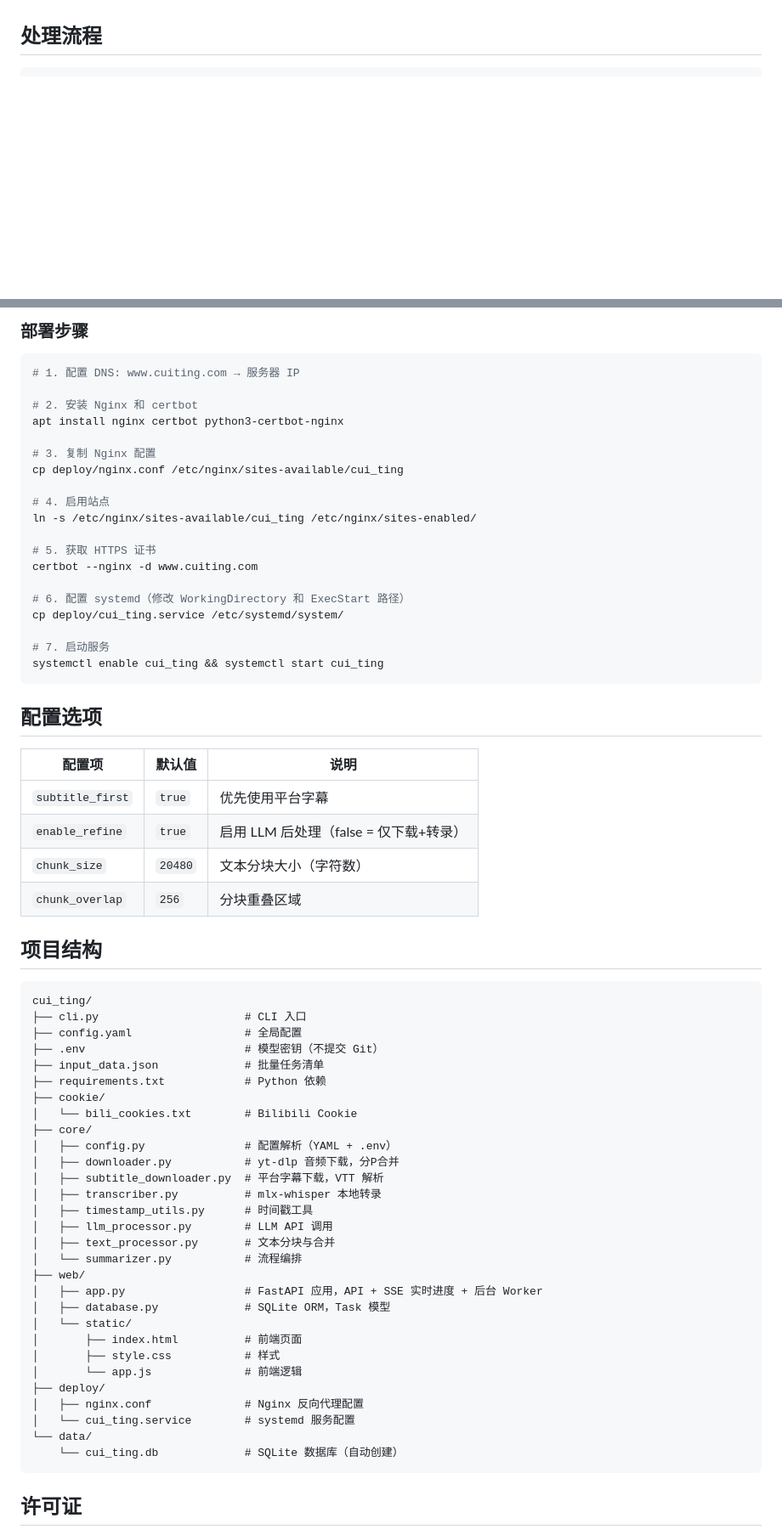
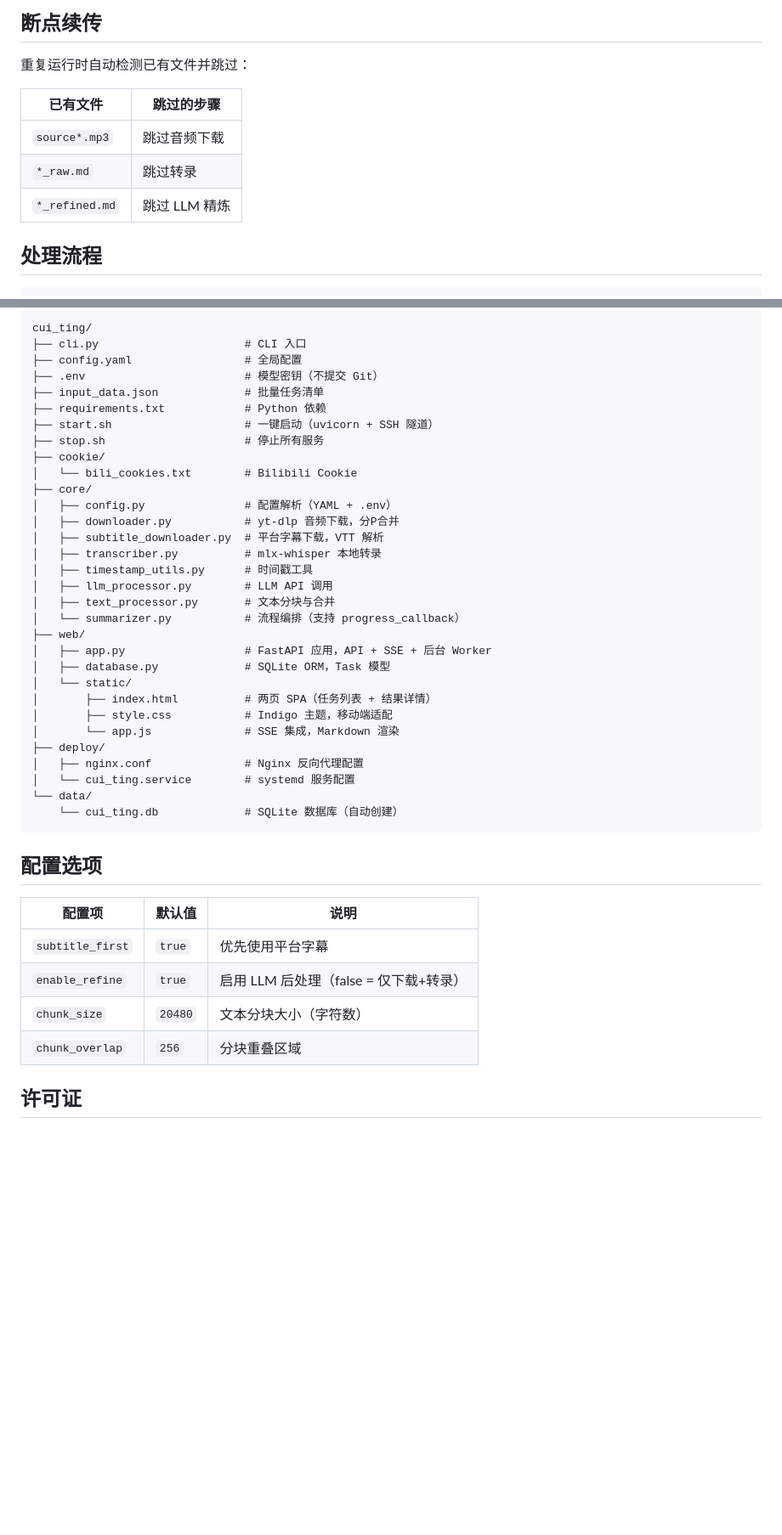
Before and after one commit to XtangEver/cui_ting, a Markdown page: README.md, 2 parts joined by grey strips. Shown at 85% size. Drawn GitHub-style; blank space fills up the shorter version.

````diff
--- a/README.md
+++ b/README.md
@@ -18,3 +165,12 @@
+## 断点续传
+
+重复运行时自动检测已有文件并跳过：
+
+| 已有文件 | 跳过的步骤 |
+|---------|-----------|
+| `source*.mp3` | 跳过音频下载 |
+| `*_raw.md` | 跳过转录 |
+| `*_refined.md` | 跳过 LLM 精炼 |
 
 ## 处理流程
 
@@ -173,25 +214,35 @@ test_case/
-### 部署步骤
-
-```bash
-# 1. 配置 DNS: www.cuiting.com → 服务器 IP
-
-# 2. 安装 Nginx 和 certbot
-apt install nginx certbot python3-certbot-nginx
-
-# 3. 复制 Nginx 配置
-cp deploy/nginx.conf /etc/nginx/sites-available/cui_ting
-
-# 4. 启用站点
-ln -s /etc/nginx/sites-available/cui_ting /etc/nginx/sites-enabled/
-
-# 5. 获取 HTTPS 证书
-certbot --nginx -d www.cuiting.com
-
-# 6. 配置 systemd（修改 WorkingDirectory 和 ExecStart 路径）
-cp deploy/cui_ting.service /etc/systemd/system/
-
-# 7. 启动服务
-systemctl enable cui_ting && systemctl start cui_ting
+```
+cui_ting/
+├── cli.py                      # CLI 入口
+├── config.yaml                 # 全局配置
+├── .env                        # 模型密钥（不提交 Git）
+├── input_data.json             # 批量任务清单
+├── requirements.txt            # Python 依赖
+├── start.sh                    # 一键启动（uvicorn + SSH 隧道）
+├── stop.sh                     # 停止所有服务
+├── cookie/
+│   └── bili_cookies.txt        # Bilibili Cookie
+├── core/
+│   ├── config.py               # 配置解析（YAML + .env）
+│   ├── downloader.py           # yt-dlp 音频下载，分P合并
+│   ├── subtitle_downloader.py  # 平台字幕下载，VTT 解析
+│   ├── transcriber.py          # mlx-whisper 本地转录
+│   ├── timestamp_utils.py      # 时间戳工具
+│   ├── llm_processor.py        # LLM API 调用
+│   ├── text_processor.py       # 文本分块与合并
+│   └── summarizer.py           # 流程编排（支持 progress_callback）
+├── web/
+│   ├── app.py                  # FastAPI 应用，API + SSE + 后台 Worker
+│   ├── database.py             # SQLite ORM，Task 模型
+│   └── static/
+│       ├── index.html          # 两页 SPA（任务列表 + 结果详情）
+│       ├── style.css           # Indigo 主题，移动端适配
+│       └── app.js              # SSE 集成，Markdown 渲染
+├── deploy/
+│   ├── nginx.conf              # Nginx 反向代理配置
+│   └── cui_ting.service        # systemd 服务配置
+└── data/
+    └── cui_ting.db             # SQLite 数据库（自动创建）
 ```
 
 ## 配置选项
@@ -203,40 +254,6 @@ systemctl enable cui_ting && systemctl start cui_ting
 | `chunk_size` | `20480` | 文本分块大小（字符数） |
 | `chunk_overlap` | `256` | 分块重叠区域 |
 
-## 项目结构
-
-```
-cui_ting/
-├── cli.py                      # CLI 入口
-├── config.yaml                 # 全局配置
-├── .env                        # 模型密钥（不提交 Git）
-├── input_data.json             # 批量任务清单
-├── requirements.txt            # Python 依赖
-├── cookie/
-│   └── bili_cookies.txt        # Bilibili Cookie
-├── core/
-│   ├── config.py               # 配置解析（YAML + .env）
-│   ├── downloader.py           # yt-dlp 音频下载，分P合并
-│   ├── subtitle_downloader.py  # 平台字幕下载，VTT 解析
-│   ├── transcriber.py          # mlx-whisper 本地转录
-│   ├── timestamp_utils.py      # 时间戳工具
-│   ├── llm_processor.py        # LLM API 调用
-│   ├── text_processor.py       # 文本分块与合并
-│   └── summarizer.py           # 流程编排
-├── web/
-│   ├── app.py                  # FastAPI 应用，API + SSE 实时进度 + 后台 Worker
-│   ├── database.py             # SQLite ORM，Task 模型
-│   └── static/
-│       ├── index.html          # 前端页面
-│       ├── style.css           # 样式
-│       └── app.js              # 前端逻辑
-├── deploy/
-│   ├── nginx.conf              # Nginx 反向代理配置
-│   └── cui_ting.service        # systemd 服务配置
-└── data/
-    └── cui_ting.db             # SQLite 数据库（自动创建）
-```
-
 ## 许可证
 
 本项目仅供个人学习与研究使用。请遵守各平台服务条款，勿用于商业用途或大规模爬取。
````
Also changed, not shown: other parts of README.md (+167 -135 lines), CLAUDE.md (+60 -13 lines).
